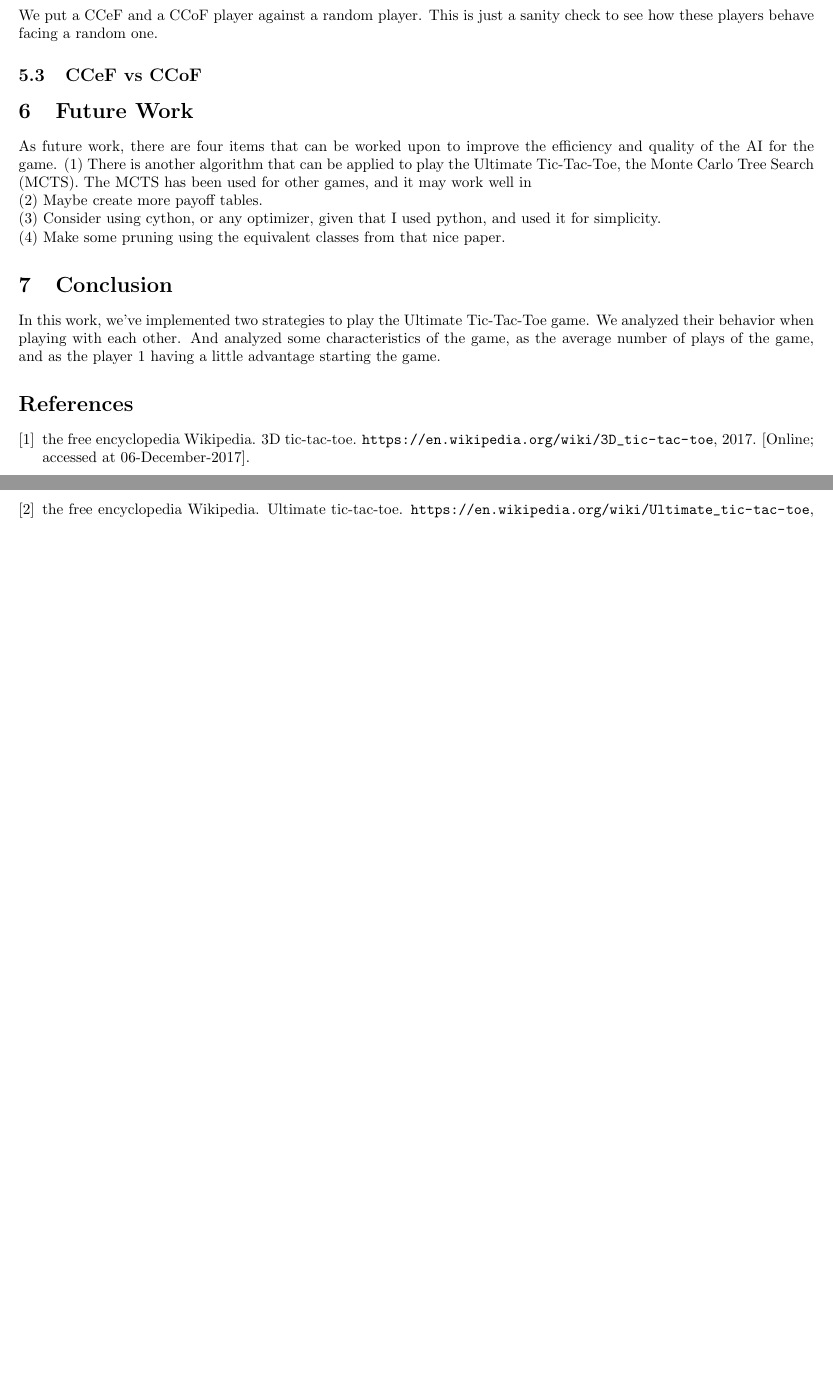
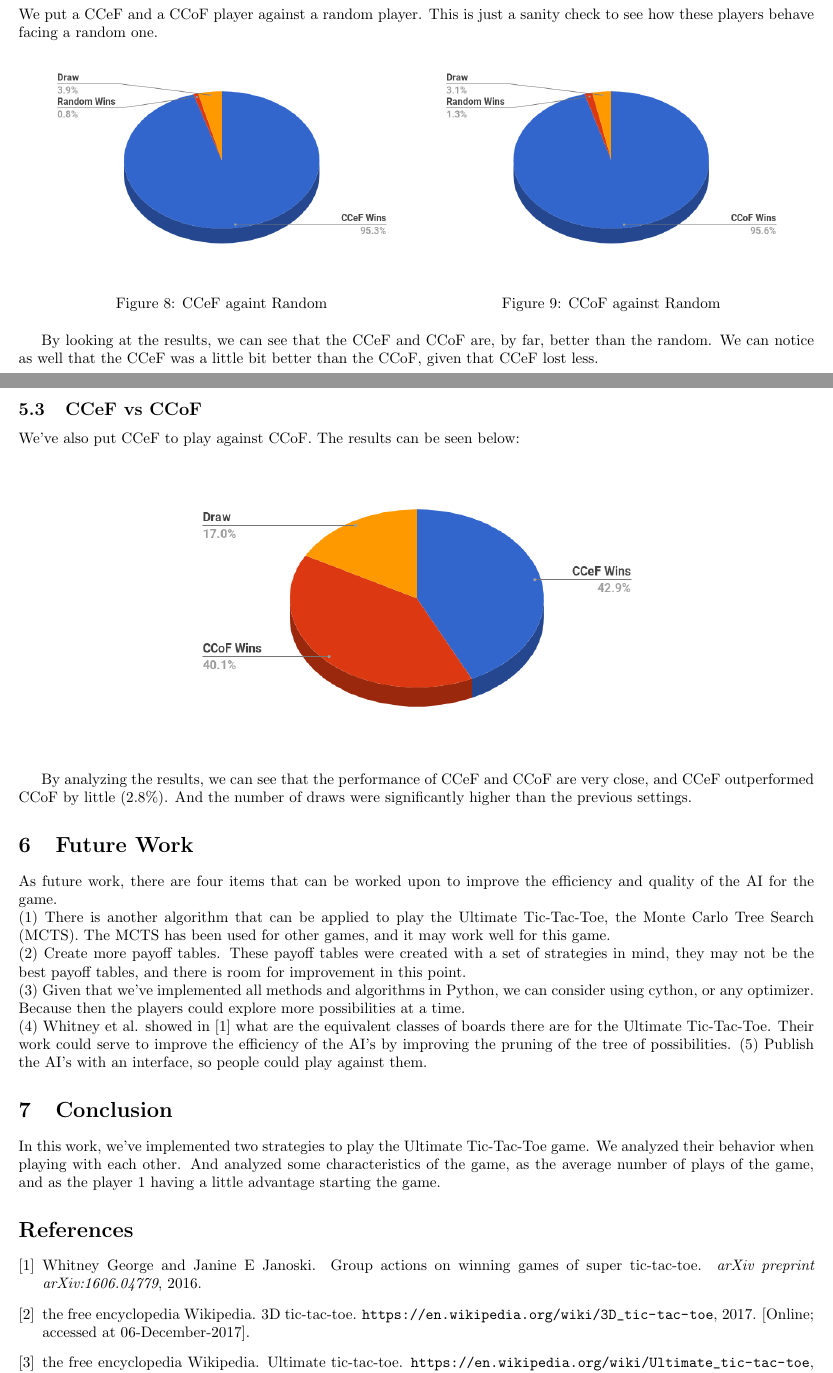
Before and after one commit to thiagovas/Ultimate-Tic-Tac-Toe, a LaTeX document (doc/report/report.tex): two parts of pages 4 and 5 of 5, joined at a grey line, cut so that both start at the same text, the shorter picture padded with empty space. Compiled offline with pdfLaTeX.

Commit message:
Finished writing the report.

```diff
--- a/doc/report/report.tex
+++ b/doc/report/report.tex
@@ -169,5 +169,19 @@ All experiments were executed in a Intel$^\copyright$ Core {\tiny\texttrademark}
 \subsection{Sanity Test}
 We put a CCeF and a CCoF player against a random player. This is just a sanity check to see how these players behave facing a random one.
 
+\begin{figure}[h]
+\centering
+\begin{minipage}{.49\textwidth}
+  \centering
+  \includegraphics[width=.9\linewidth]{img/ccef-random.png}
+  \caption{CCeF againt Random}
+\end{minipage}%
+\begin{minipage}{.49\textwidth}
+  \centering
+  \includegraphics[width=.9\linewidth]{img/ccof-random.png}
+  \caption{CCoF against Random}
+\end{minipage}
+\end{figure}
 
+By looking at the results, we can see that the CCeF and CCoF are, by far, better than the random. We can notice as well that the CCeF was a little bit better than the CCoF, given that CCeF lost less.
 
@@ -174,14 +189,21 @@ We put a CCeF and a CCoF player against a random player. This is just a sanity c
 \subsection{CCeF vs CCoF}
+We've also put CCeF to play against CCoF. The results can be seen below:
 
+\begin{figure}[H]
+\centering
+\includegraphics[scale=0.5]{img/ccef-ccof.png}
+\end{figure}
+
+By analyzing the results, we can see that the performance of CCeF and CCoF are very close, and CCeF outperformed CCoF by little ($2.8\%$). And the number of draws were significantly higher than the previous settings.
 
 
 \section{Future Work}
-As future work, there are four items that can be worked upon to improve the efficiency and quality of the AI for the game.
-(1) There is another algorithm that can be applied to play the Ultimate Tic-Tac-Toe, the Monte Carlo Tree Search (MCTS). The MCTS has been used for other games, and it may work well in \\
-(2) Maybe create more payoff tables.\\
-(3) Consider using cython, or any optimizer, given that I used python, and used it for simplicity.\\
-(4) Make some pruning using the equivalent classes from that nice paper.
-
+As future work, there are four items that can be worked upon to improve the efficiency and quality of the AI for the game.\\
+(1) There is another algorithm that can be applied to play the Ultimate Tic-Tac-Toe, the Monte Carlo Tree Search (MCTS). The MCTS has been used for other games, and it may work well for this game.\\
+(2) Create more payoff tables. These payoff tables were created with a set of strategies in mind, they may not be the best payoff tables, and there is room for improvement in this point.\\
+(3) Given that we've implemented all methods and algorithms in Python, we can consider using cython, or any optimizer. Because then the players could explore more possibilities at a time.\\
+(4) Whitney et al. showed in \cite{george2016group} what are the equivalent classes of boards there are for the Ultimate Tic-Tac-Toe. Their work could serve to improve the efficiency of the AI's by improving the pruning of the tree of possibilities.
+(5) Publish the AI's with an interface, so people could play against them.
 
 \section{Conclusion}
 In this work, we've implemented two strategies to play the Ultimate Tic-Tac-Toe game. We analyzed their behavior when playing with each other. And analyzed some characteristics of the game, as the average number of plays of the game, and as the player 1 having a little advantage starting the game.
```
Also changed, not shown: doc/report/report.bib (+7 -0 lines), doc/report/img/ccef-ccof.png (added), doc/report/img/ccef-random.png (added), doc/report/img/ccof-random.png (added), doc/report/report.pdf, doc/report/report.tex (3 more changed lines).
